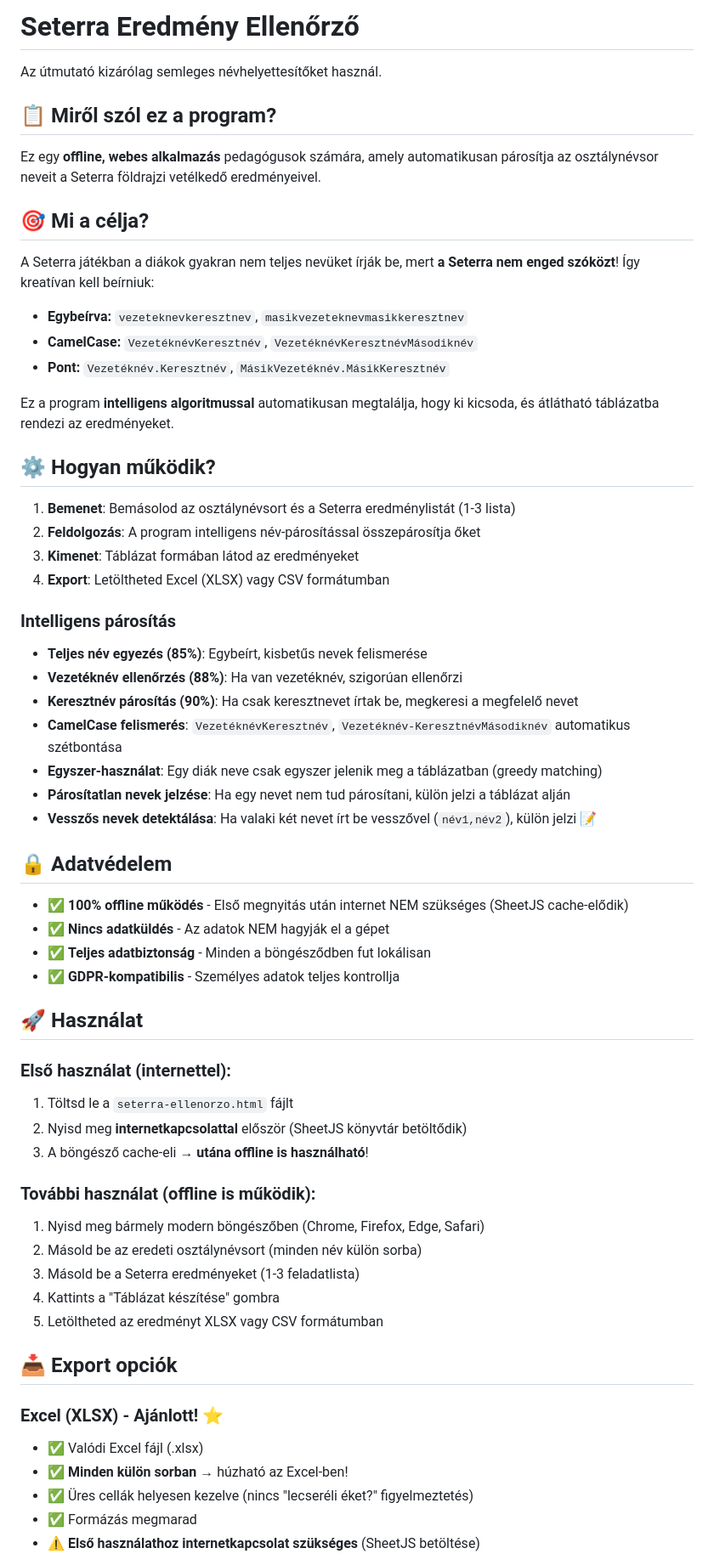
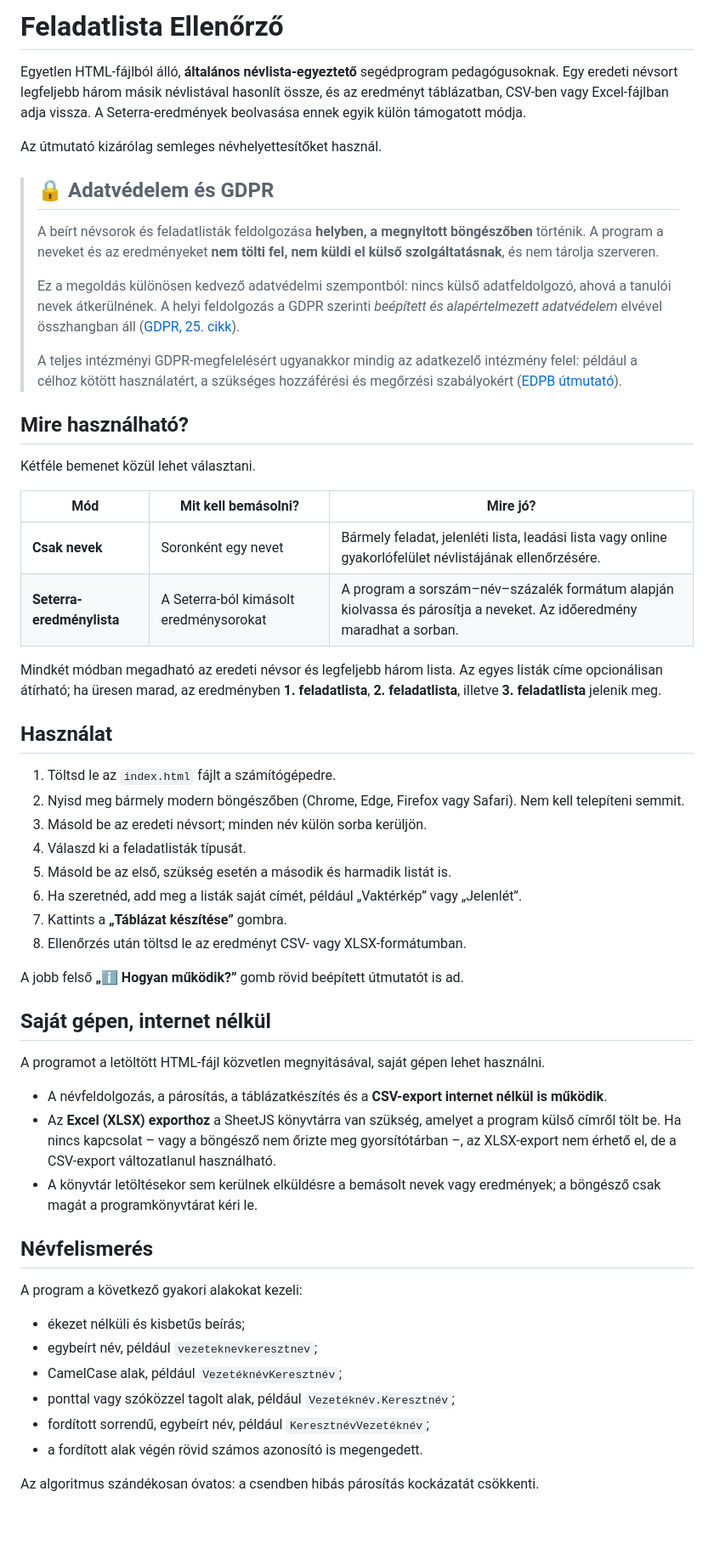
Before and after one commit to havassy/seterra, a Markdown page: README.md, the part around one of its changes. Shown at 85% size. GitHub-like rendering; blank space fills up the shorter version.

```diff
--- a/README.md
+++ b/README.md
@@ -1,62 +1,59 @@
-# Seterra Eredmény Ellenőrző
+# Feladatlista Ellenőrző
+
+Egyetlen HTML-fájlból álló, **általános névlista-egyeztető** segédprogram pedagógusoknak. Egy eredeti névsort legfeljebb három másik névlistával hasonlít össze, és az eredményt táblázatban, CSV-ben vagy Excel-fájlban adja vissza. A Seterra-eredmények beolvasása ennek egyik külön támogatott módja.
+
 Az útmutató kizárólag semleges névhelyettesítőket használ.
 
-## 📋 Miről szól ez a program?
+> ## 🔒 Adatvédelem és GDPR
+>
+> A beírt névsorok és feladatlisták feldolgozása **helyben, a megnyitott böngészőben** történik. A program a neveket és az eredményeket **nem tölti fel, nem küldi el külső szolgáltatásnak**, és nem tárolja szerveren.
+>
+> Ez a megoldás különösen kedvező adatvédelmi szempontból: nincs külső adatfeldolgozó, ahová a tanulói nevek átkerülnének. A helyi feldolgozás a GDPR szerinti *beépített és alapértelmezett adatvédelem* elvével összhangban áll ([GDPR, 25. cikk](https://eur-lex.europa.eu/legal-content/HU/TXT/?uri=CELEX:32016R0679)).
+>
+> A teljes intézményi GDPR-megfelelésért ugyanakkor mindig az adatkezelő intézmény felel: például a célhoz kötött használatért, a szükséges hozzáférési és megőrzési szabályokért ([EDPB útmutató](https://www.edpb.europa.eu/sme/be-compliant/be-compliant_en)).
 
-Ez egy **offline, webes alkalmazás** pedagógusok számára, amely automatikusan párosítja az osztálynévsor neveit a Seterra földrajzi vetélkedő eredményeivel.
+## Mire használható?
 
-## 🎯 Mi a célja?
+Kétféle bemenet közül lehet választani.
 
-A Seterra játékban a diákok gyakran nem teljes nevüket írják be, mert **a Seterra nem enged szóközt**! Így kreatívan kell beírniuk:
-- **Egybeírva:** `vezeteknevkeresztnev`, `masikvezeteknevmasikkeresztnev`
-- **CamelCase:** `VezetéknévKeresztnév`, `VezetéknévKeresztnévMásodiknév`
-- **Pont:** `Vezetéknév.Keresztnév`, `MásikVezetéknév.MásikKeresztnév`
+| Mód | Mit kell bemásolni? | Mire jó? |
+| --- | --- | --- |
+| **Csak nevek** | Soronként egy nevet | Bármely feladat, jelenléti lista, leadási lista vagy online gyakorlófelület névlistájának ellenőrzésére. |
+| **Seterra-eredménylista** | A Seterra-ból kimásolt eredménysorokat | A program a sorszám–név–százalék formátum alapján kiolvassa és párosítja a neveket. Az időeredmény maradhat a sorban. |
 
-Ez a program **intelligens algoritmussal** automatikusan megtalálja, hogy ki kicsoda, és átlátható táblázatba rendezi az eredményeket.
+Mindkét módban megadható az eredeti névsor és legfeljebb három lista. Az egyes listák címe opcionálisan átírható; ha üresen marad, az eredményben **1. feladatlista**, **2. feladatlista**, illetve **3. feladatlista** jelenik meg.
 
-## ⚙️ Hogyan működik?
+## Használat
 
-1. **Bemenet**: Bemásolod az osztálynévsort és a Seterra eredménylistát (1-3 lista)
-2. **Feldolgozás**: A program intelligens név-párosítással összepárosítja őket
-3. **Kimenet**: Táblázat formában látod az eredményeket
-4. **Export**: Letöltheted Excel (XLSX) vagy CSV formátumban
+1. Töltsd le az `index.html` fájlt a számítógépedre.
+2. Nyisd meg bármely modern böngészőben (Chrome, Edge, Firefox vagy Safari). Nem kell telepíteni semmit.
+3. Másold be az eredeti névsort; minden név külön sorba kerüljön.
+4. Válaszd ki a feladatlisták típusát.
+5. Másold be az első, szükség esetén a második és harmadik listát is.
+6. Ha szeretnéd, add meg a listák saját címét, például „Vaktérkép” vagy „Jelenlét”.
+7. Kattints a **„Táblázat készítése”** gombra.
+8. Ellenőrzés után töltsd le az eredményt CSV- vagy XLSX-formátumban.
 
-### Intelligens párosítás
-- **Teljes név egyezés (85%)**: Egybeírt, kisbetűs nevek felismerése
-- **Vezetéknév ellenőrzés (88%)**: Ha van vezetéknév, szigorúan ellenőrzi
-- **Keresztnév párosítás (90%)**: Ha csak keresztnevet írtak be, megkeresi a megfelelő nevet
-- **CamelCase felismerés**: `VezetéknévKeresztnév`, `Vezetéknév-KeresztnévMásodiknév` automatikus szétbontása
-- **Egyszer-használat**: Egy diák neve csak egyszer jelenik meg a táblázatban (greedy matching)
-- **Párosítatlan nevek jelzése**: Ha egy nevet nem tud párosítani, külön jelzi a táblázat alján
-- **Vesszős nevek detektálása**: Ha valaki két nevet írt be vesszővel (`név1,név2`), külön jelzi 📝
+A jobb felső **„ℹ️ Hogyan működik?”** gomb rövid beépített útmutatót is ad.
 
-## 🔒 Adatvédelem
+## Saját gépen, internet nélkül
 
-- ✅ **100% offline működés** - Első megnyitás után internet NEM szükséges (SheetJS cache-elődik)
-- ✅ **Nincs adatküldés** - Az adatok NEM hagyják el a gépet
-- ✅ **Teljes adatbiztonság** - Minden a böngésződben fut lokálisan
-- ✅ **GDPR-kompatibilis** - Személyes adatok teljes kontrollja
+A programot a letöltött HTML-fájl közvetlen megnyitásával, saját gépen lehet használni.
 
-## 🚀 Használat
+- A névfeldolgozás, a párosítás, a táblázatkészítés és a **CSV-export internet nélkül is működik**.
+- Az **Excel (XLSX) exporthoz** a SheetJS könyvtárra van szükség, amelyet a program külső címről tölt be. Ha nincs kapcsolat – vagy a böngésző nem őrizte meg gyorsítótárban –, az XLSX-export nem érhető el, de a CSV-export változatlanul használható.
+- A könyvtár letöltésekor sem kerülnek elküldésre a bemásolt nevek vagy eredmények; a böngésző csak magát a programkönyvtárat kéri le.
 
-### Első használat (internettel):
-1. Töltsd le a `seterra-ellenorzo.html` fájlt
-2. Nyisd meg **internetkapcsolattal** először (SheetJS könyvtár betöltődik)
-3. A böngésző cache-eli → **utána offline is használható**!
+## Névfelismerés
 
-### További használat (offline is működik):
-1. Nyisd meg bármely modern böngészőben (Chrome, Firefox, Edge, Safari)
-2. Másold be az eredeti osztálynévsort (minden név külön sorba)
-3. Másold be a Seterra eredményeket (1-3 feladatlista)
-4. Kattints a "Táblázat készítése" gombra
-5. Letöltheted az eredményt XLSX vagy CSV formátumban
+A program a következő gyakori alakokat kezeli:
 
-## 📥 Export opciók
+- ékezet nélküli és kisbetűs beírás;
+- egybeírt név, például `vezeteknevkeresztnev`;
+- CamelCase alak, például `VezetéknévKeresztnév`;
+- ponttal vagy szóközzel tagolt alak, például `Vezetéknév.Keresztnév`;
+- fordított sorrendű, egybeírt név, például `KeresztnévVezetéknév`;
+- a fordított alak végén rövid számos azonosító is megengedett.
 
-### Excel (XLSX) - Ajánlott! ⭐
-- ✅ Valódi Excel fájl (.xlsx)
-- ✅ **Minden külön sorban** → húzható az Excel-ben!
-- ✅ Üres cellák helyesen kezelve (nincs "lecseréli éket?" figyelmeztetés)
-- ✅ Formázás megmarad
-- ⚠️ **Első használathoz internetkapcsolat szükséges** (SheetJS betöltése)
+Az algoritmus szándékosan óvatos: a csendben hibás párosítás kockázatát csökkenti.
 
```
Also changed, not shown: other parts of README.md (+55 -91 lines).
